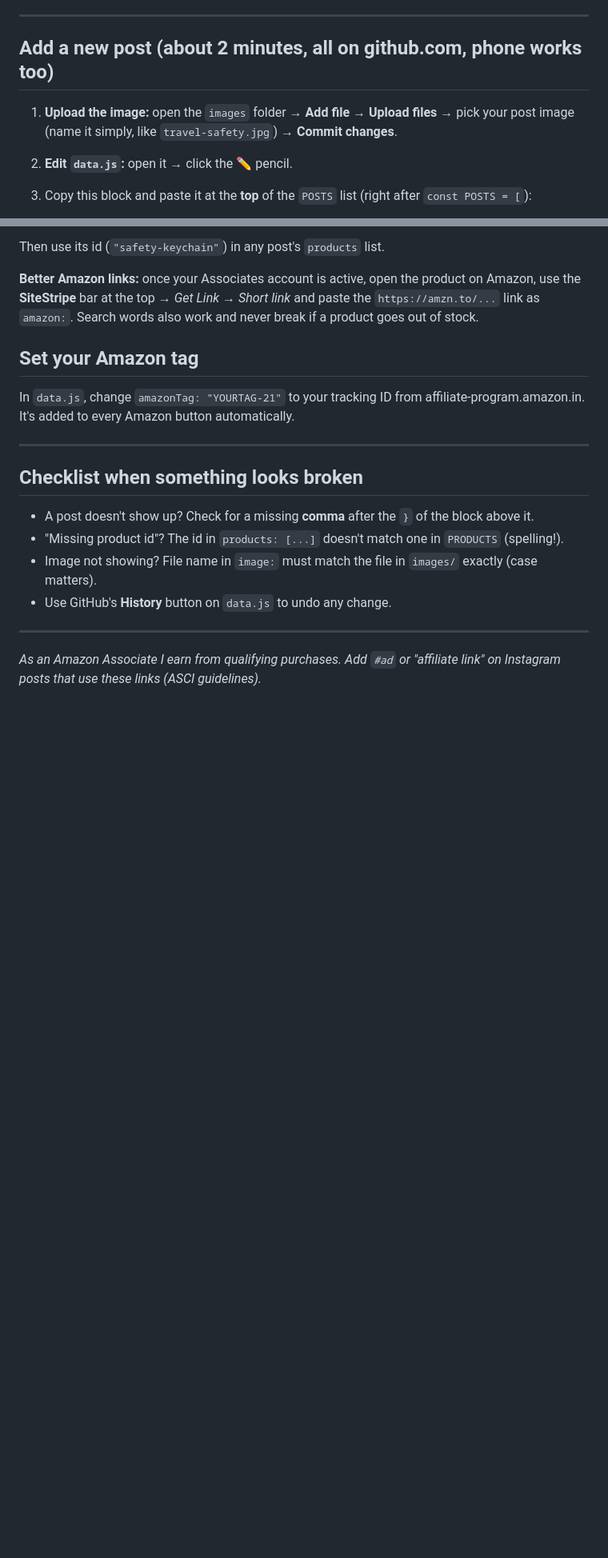
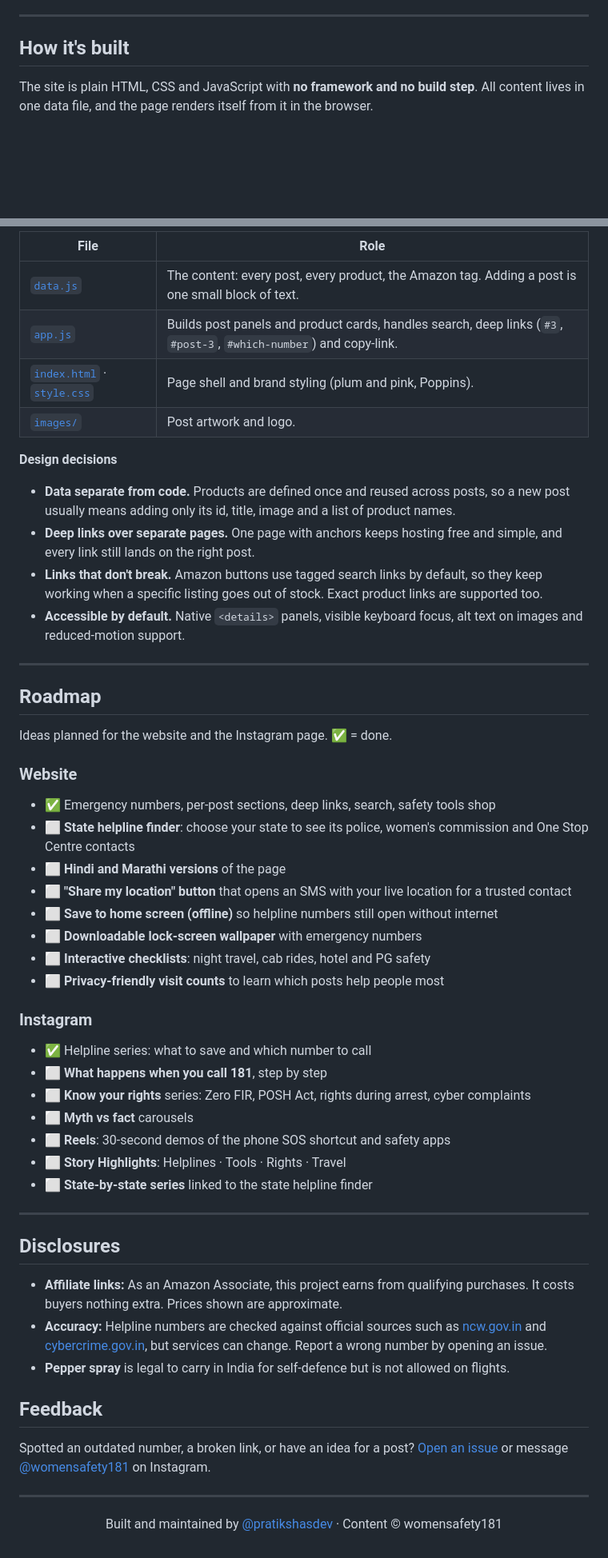
Before and after one commit to pratikshasdev/womensafety, a Markdown page: README.md, 2 parts joined by grey strips. Shown at 80% size. Drawn GitHub-style; blank space fills up the shorter version.

````diff
--- a/README.md
+++ b/README.md
@@ -34,10 +59,7 @@ Each post has its own address, so you can send people straight to it:
 
 ---
 
-## Add a new post (about 2 minutes, all on github.com, phone works too)
+## How it's built
 
-1. **Upload the image:** open the `images` folder → **Add file → Upload files** → pick your post image
-   (name it simply, like `travel-safety.jpg`) → **Commit changes**.
-2. **Edit `data.js`:** open it → click the ✏️ pencil.
-3. Copy this block and paste it at the **top** of the `POSTS` list (right after `const POSTS = [`):
+The site is plain HTML, CSS and JavaScript with **no framework and no build step**. All content lives in one data file, and the page renders itself from it in the browser.
 
@@ -72,22 +73,60 @@ Inside `PRODUCTS` in `data.js`, copy a block and change it:
 ```
 
-Then use its id (`"safety-keychain"`) in any post's `products` list.
+| File | Role |
+|---|---|
+| [`data.js`](data.js) | The content: every post, every product, the Amazon tag. Adding a post is one small block of text. |
+| [`app.js`](app.js) | Builds post panels and product cards, handles search, deep links (`#3`, `#post-3`, `#which-number`) and copy-link. |
+| [`index.html`](index.html) · [`style.css`](style.css) | Page shell and brand styling (plum and pink, Poppins). |
+| [`images/`](images) | Post artwork and logo. |
 
-**Better Amazon links:** once your Associates account is active, open the product on Amazon, use the **SiteStripe** bar at the top → *Get Link → Short link* and paste the `https://amzn.to/...` link as `amazon:`. Search words also work and never break if a product goes out of stock.
+**Design decisions**
 
-## Set your Amazon tag
-
-In `data.js`, change `amazonTag: "YOURTAG-21"` to your tracking ID from affiliate-program.amazon.in. It's added to every Amazon button automatically.
+- **Data separate from code.** Products are defined once and reused across posts, so a new post usually means adding only its id, title, image and a list of product names.
+- **Deep links over separate pages.** One page with anchors keeps hosting free and simple, and every link still lands on the right post.
+- **Links that don't break.** Amazon buttons use tagged search links by default, so they keep working when a specific listing goes out of stock. Exact product links are supported too.
+- **Accessible by default.** Native `<details>` panels, visible keyboard focus, alt text on images and reduced-motion support.
 
 ---
 
-## Checklist when something looks broken
+## Roadmap
 
-- A post doesn't show up? Check for a missing **comma** after the `}` of the block above it.
-- "Missing product id"? The id in `products: [...]` doesn't match one in `PRODUCTS` (spelling!).
-- Image not showing? File name in `image:` must match the file in `images/` exactly (case matters).
-- Use GitHub's **History** button on `data.js` to undo any change.
+Ideas planned for the website and the Instagram page. ✅ = done.
+
+### Website
+
+- ✅ Emergency numbers, per-post sections, deep links, search, safety tools shop
+- ⬜ **State helpline finder**: choose your state to see its police, women's commission and One Stop Centre contacts
+- ⬜ **Hindi and Marathi versions** of the page
+- ⬜ **"Share my location" button** that opens an SMS with your live location for a trusted contact
+- ⬜ **Save to home screen (offline)** so helpline numbers still open without internet
+- ⬜ **Downloadable lock-screen wallpaper** with emergency numbers
+- ⬜ **Interactive checklists**: night travel, cab rides, hotel and PG safety
+- ⬜ **Privacy-friendly visit counts** to learn which posts help people most
+
+### Instagram
+
+- ✅ Helpline series: what to save and which number to call
+- ⬜ **What happens when you call 181**, step by step
+- ⬜ **Know your rights** series: Zero FIR, POSH Act, rights during arrest, cyber complaints
+- ⬜ **Myth vs fact** carousels
+- ⬜ **Reels**: 30-second demos of the phone SOS shortcut and safety apps
+- ⬜ **Story Highlights**: Helplines · Tools · Rights · Travel
+- ⬜ **State-by-state series** linked to the state helpline finder
 
 ---
 
-*As an Amazon Associate I earn from qualifying purchases. Add `#ad` or "affiliate link" on Instagram posts that use these links (ASCI guidelines).*
+## Disclosures
+
+- **Affiliate links:** As an Amazon Associate, this project earns from qualifying purchases. It costs buyers nothing extra. Prices shown are approximate.
+- **Accuracy:** Helpline numbers are checked against official sources such as [ncw.gov.in](https://www.ncw.gov.in/other-useful-helplines/) and [cybercrime.gov.in](https://cybercrime.gov.in/), but services can change. Report a wrong number by opening an issue.
+- **Pepper spray** is legal to carry in India for self-defence but is not allowed on flights.
+
+## Feedback
+
+Spotted an outdated number, a broken link, or have an idea for a post? [Open an issue](../../issues) or message [@womensafety181](https://instagram.com/womensafety181) on Instagram.
+
+---
+
+<p align="center">
+  Built and maintained by <a href="https://github.com/pratikshasdev">@pratikshasdev</a> · Content © womensafety181
+</p>
````
Also changed, not shown: other parts of README.md (+54 -50 lines).
